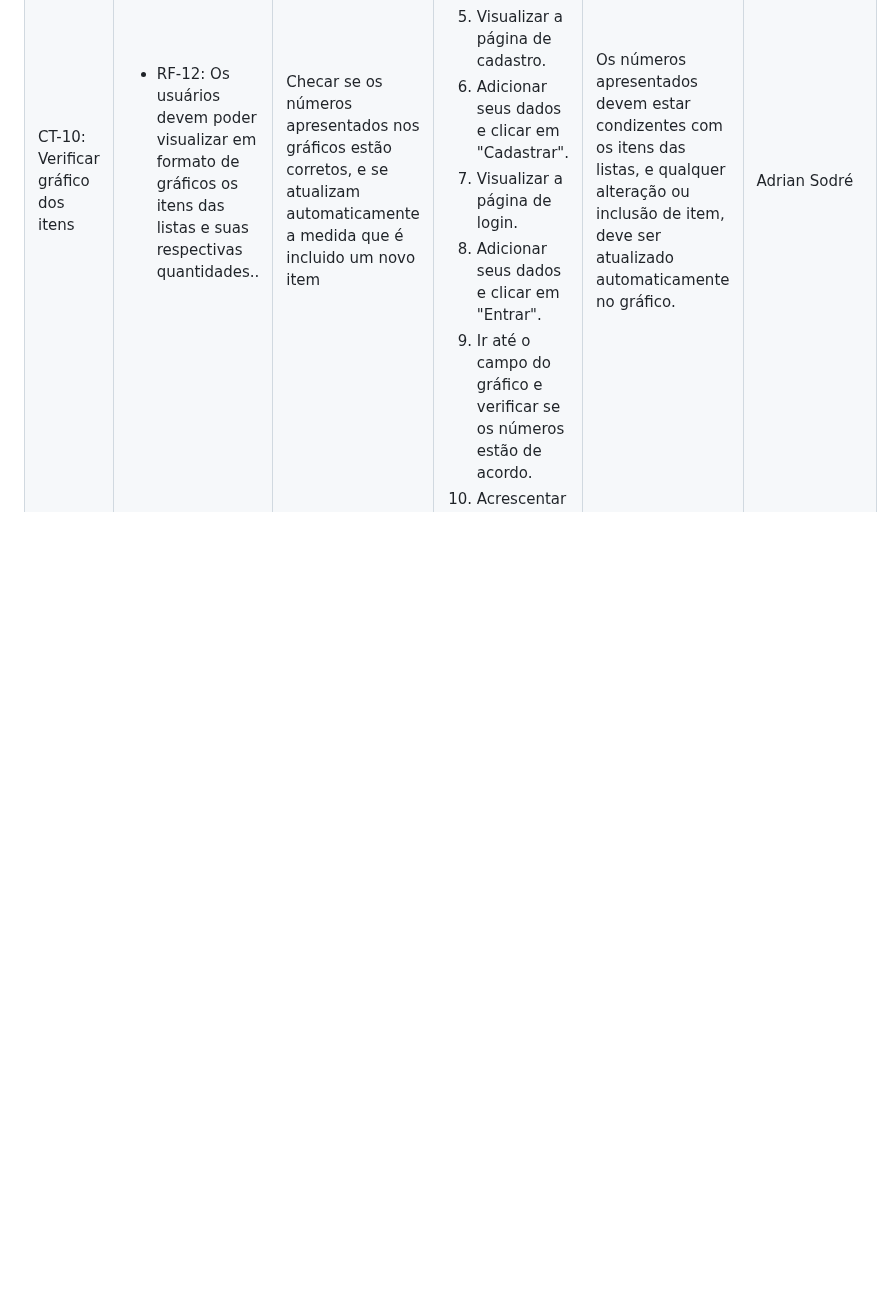
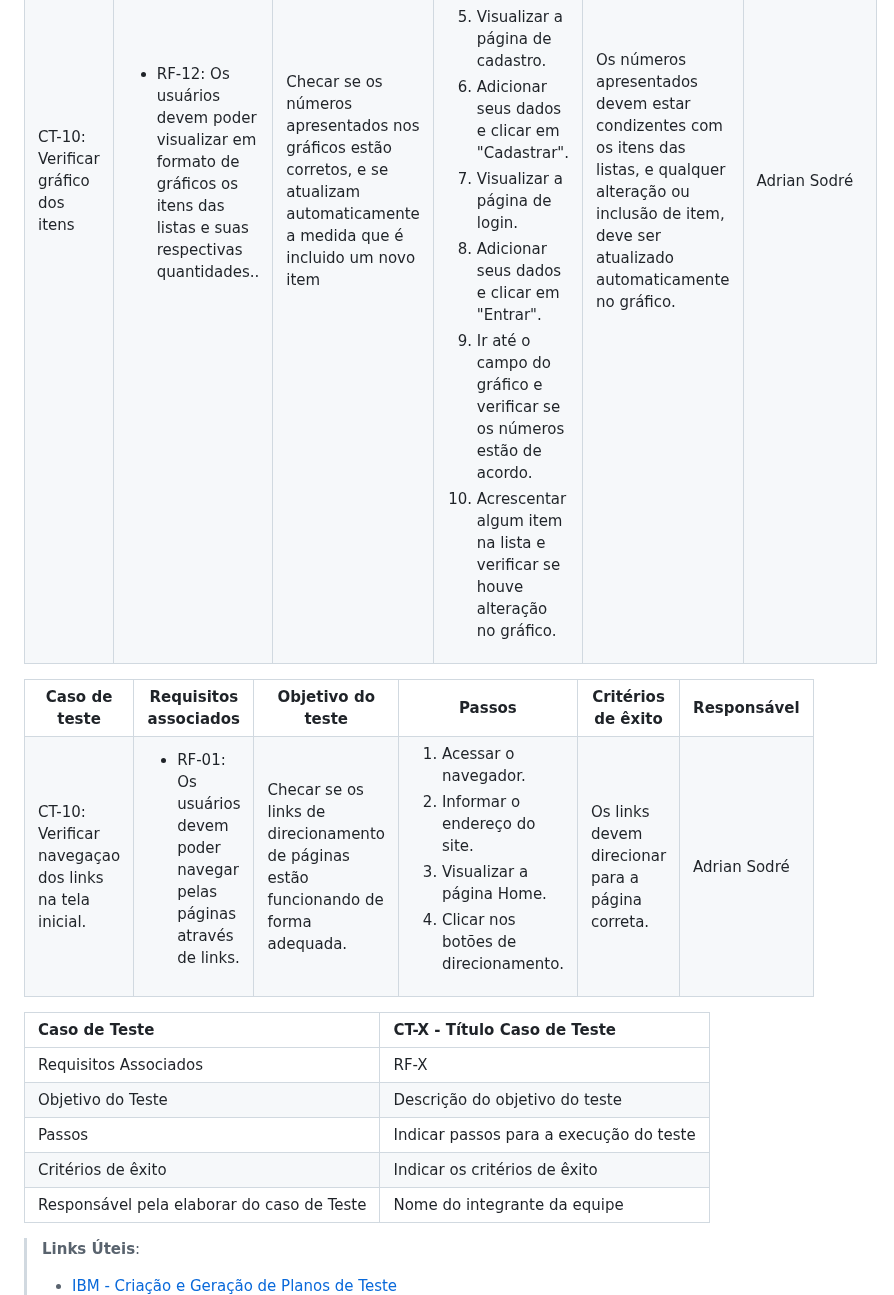
Before and after one commit to ICEI-PUC-Minas-PMV-ADS/pmv-ads-2024-1-e1-proj-web-t8-pmv-ads-2024-1-e1-projfacilistas, a Markdown page: documentos/07-Plano de Testes de Software.md, the part around the change. Drawn GitHub-style; blank space fills up the shorter version.

```diff
--- a/documentos/07-Plano de Testes de Software.md
+++ b/documentos/07-Plano de Testes de Software.md
@@ -385,6 +385,36 @@ Abaixo estão listados e descritos os testes funcionais que serão realizados na
  </tr>
 </table>
 
+<table>
+ <tr>
+  <th>Caso de teste</th>
+  <th>Requisitos associados</th>
+  <th>Objetivo do teste</th>
+  <th>Passos</th>
+  <th>Critérios de êxito</th>
+  <th>Responsável</th>
+ </tr>
+ <tr>
+  <td>CT-10: Verificar navegaçao dos links na tela inicial.</td>
+  <td>
+   <ul>
+    <li>RF-01: Os usuários devem poder navegar pelas páginas através de links.</li>
+   </ul>
+  </td>
+  <td>Checar se os links de direcionamento de páginas estão funcionando de forma adequada.</td>
+  <td>
+   <ol>
+    <li>Acessar o navegador.</li>
+    <li>Informar o endereço do site.</li>
+    <li>Visualizar a página Home.</li>
+    <li>Clicar nos botões de direcionamento.</li>
+   </ol>
+   </td>
+  <td>Os links devem direcionar para a página correta.</td>
+  <td>Adrian Sodré</td>
+ </tr>
+</table>
+
 
 |Caso de Teste    | CT-X - Título Caso de Teste |
 |:---|:---|
```
